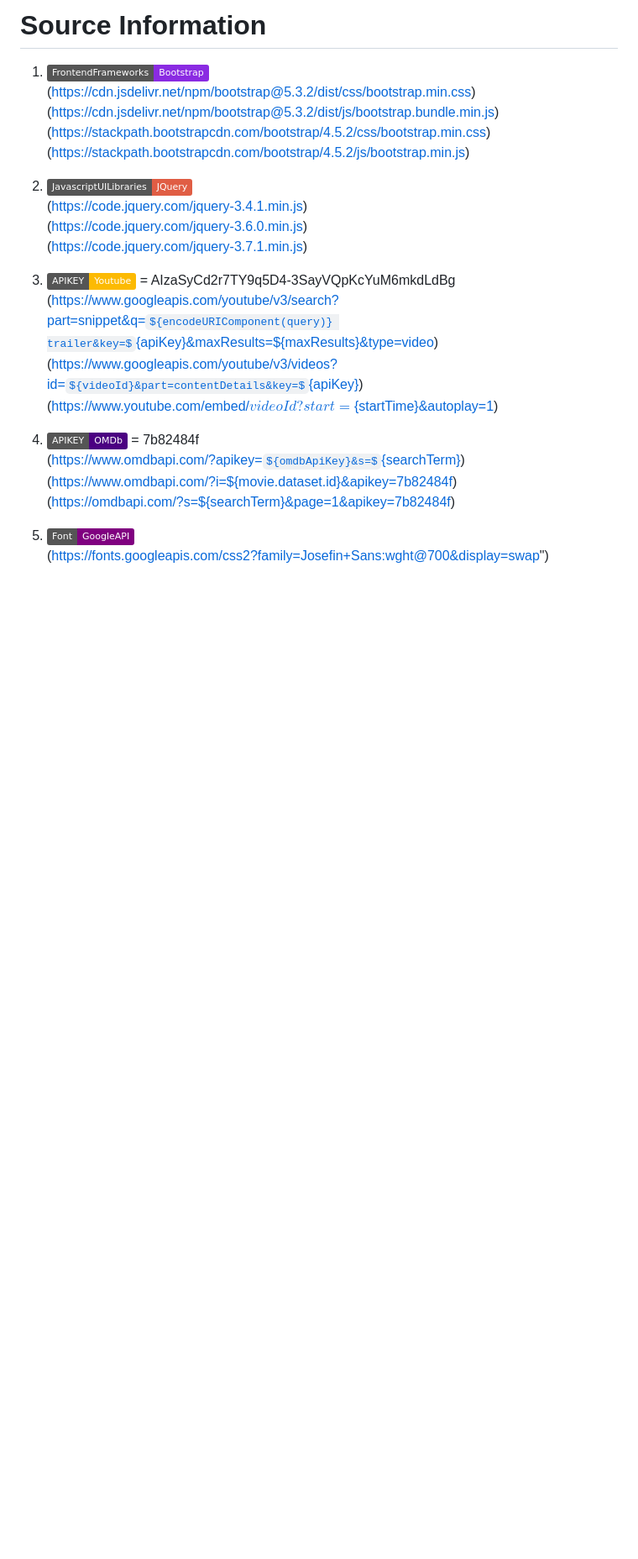
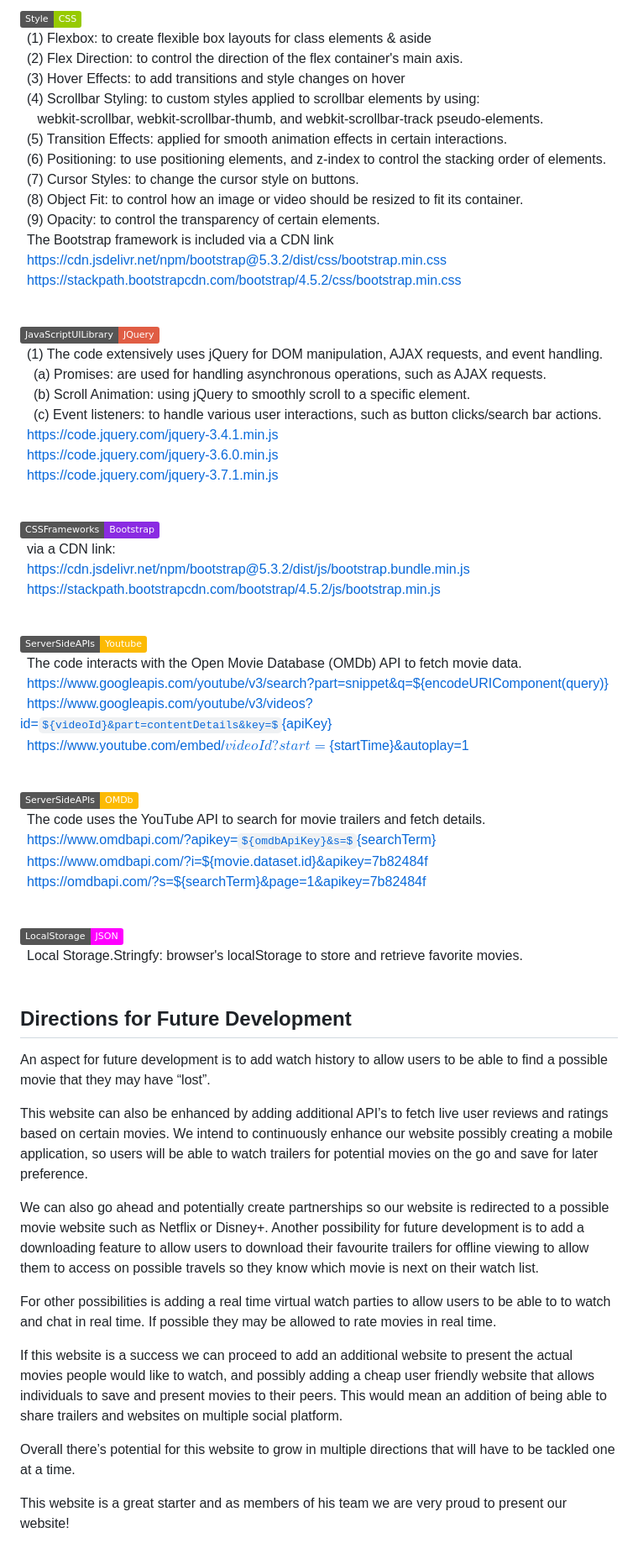
Before and after one commit to TeamProjectMovieReview/Team-Project-, a Markdown page: README.md, the part around the change printed below. Shown: that part at 84% size. Rendered like a GitHub page; badges without logos; some formulas as TeX source; blank space fills up the shorter version.

```diff
--- a/README.md
+++ b/README.md
@@ -123,26 +127,84 @@ to address the following:
 
-# Source Information
+![CSS](https://img.shields.io/badge/Style-CSS-green)
+<br /> &ensp;(1) Flexbox: to create flexible box layouts for class elements & aside
+<br /> &ensp;(2) Flex Direction: to control the direction of the flex container's main axis.
+<br /> &ensp;(3) Hover Effects: to add transitions and style changes on hover
+<br /> &ensp;(4) Scrollbar Styling: to custom styles applied to scrollbar elements by using:
+<br /> &emsp;    webkit-scrollbar, webkit-scrollbar-thumb, and webkit-scrollbar-track pseudo-elements.
+<br /> &ensp;(5) Transition Effects: applied for smooth animation effects in certain interactions.
+<br /> &ensp;(6) Positioning: to use positioning elements, and z-index to control the stacking order of elements.
+<br /> &ensp;(7) Cursor Styles: to change the cursor style on buttons.
+<br /> &ensp;(8) Object Fit: to control how an image or video should be resized to fit its container.
+<br /> &ensp;(9) Opacity: to control the transparency of certain elements.
+<br /> &ensp;The Bootstrap framework is included via a CDN link
+<br /> &ensp;https://cdn.jsdelivr.net/npm/bootstrap@5.3.2/dist/css/bootstrap.min.css
+<br /> &ensp;https://stackpath.bootstrapcdn.com/bootstrap/4.5.2/css/bootstrap.min.css
+<br />
+<br />
 
-1. ![Bootstrap](https://img.shields.io/badge/FrontendFrameworks-Bootstrap-blueviolet)
-<br />(https://cdn.jsdelivr.net/npm/bootstrap@5.3.2/dist/css/bootstrap.min.css)
-<br />(https://cdn.jsdelivr.net/npm/bootstrap@5.3.2/dist/js/bootstrap.bundle.min.js)
-<br />(https://stackpath.bootstrapcdn.com/bootstrap/4.5.2/css/bootstrap.min.css)
-<br />(https://stackpath.bootstrapcdn.com/bootstrap/4.5.2/js/bootstrap.min.js)
+![JQuery](https://img.shields.io/badge/JavaScriptUILibrary-JQuery-red)
+<br /> &ensp;(1) The code extensively uses jQuery for DOM manipulation, AJAX requests, and event handling.
+<br /> &emsp;(a) Promises: are used for handling asynchronous operations, such as AJAX requests.
+<br /> &emsp;(b) Scroll Animation: using jQuery to smoothly scroll to a specific element.
+<br /> &emsp;(c) Event listeners: to handle various user interactions, such as button clicks/search bar actions.
+<br /> &ensp;https://code.jquery.com/jquery-3.4.1.min.js
+<br /> &ensp;https://code.jquery.com/jquery-3.6.0.min.js
+<br /> &ensp;https://code.jquery.com/jquery-3.7.1.min.js
+<br />
+<br />
 
-2. ![JQuery](https://img.shields.io/badge/JavascriptUILibraries-JQuery-red)
-<br />(https://code.jquery.com/jquery-3.4.1.min.js)
-<br />(https://code.jquery.com/jquery-3.6.0.min.js)
-<br />(https://code.jquery.com/jquery-3.7.1.min.js)
+![Bootstrap](https://img.shields.io/badge/CSSFrameworks-Bootstrap-blueviolet)
+<br /> &ensp;via a CDN link:
+<br /> &ensp;https://cdn.jsdelivr.net/npm/bootstrap@5.3.2/dist/js/bootstrap.bundle.min.js
+<br /> &ensp;https://stackpath.bootstrapcdn.com/bootstrap/4.5.2/js/bootstrap.min.js
+<br />
+<br />
 
-3. ![APIKEY](https://img.shields.io/badge/APIKEY-Youtube-fcba03) = AIzaSyCd2r7TY9q5D4-3SayVQpKcYuM6mkdLdBg
-<br />(https://www.googleapis.com/youtube/v3/search?part=snippet&q=${encodeURIComponent(query)} trailer&key=${apiKey}&maxResults=${maxResults}&type=video)
-<br />(https://www.googleapis.com/youtube/v3/videos?id=${videoId}&part=contentDetails&key=${apiKey})
-<br />(https://www.youtube.com/embed/${videoId}?start=${startTime}&autoplay=1)
+![APIKEY](https://img.shields.io/badge/ServerSideAPIs-Youtube-fcba03)
+<br /> &ensp;The code interacts with the Open Movie Database (OMDb) API to fetch movie data.
+<br /> &ensp;https://www.googleapis.com/youtube/v3/search?part=snippet&q=${encodeURIComponent(query)}
+<br /> &ensp;https://www.googleapis.com/youtube/v3/videos?id=${videoId}&part=contentDetails&key=${apiKey}
+<br /> &ensp;https://www.youtube.com/embed/${videoId}?start=${startTime}&autoplay=1
+<br />
+<br />
 
-4. ![APIKEY](https://img.shields.io/badge/APIKEY-OMDb-indigo) = 7b82484f
-<br />(https://www.omdbapi.com/?apikey=${omdbApiKey}&s=${searchTerm})
-<br />(https://www.omdbapi.com/?i=${movie.dataset.id}&apikey=7b82484f)
-<br />(https://omdbapi.com/?s=${searchTerm}&page=1&apikey=7b82484f)
+![APIKEY](https://img.shields.io/badge/ServerSideAPIs-OMDb-fcba03)
+<br /> &ensp;The code uses the YouTube API to search for movie trailers and fetch details.
+<br /> &ensp;https://www.omdbapi.com/?apikey=${omdbApiKey}&s=${searchTerm}
+<br /> &ensp;https://www.omdbapi.com/?i=${movie.dataset.id}&apikey=7b82484f
+<br /> &ensp;https://omdbapi.com/?s=${searchTerm}&page=1&apikey=7b82484f
+<br />
+<br />
 
-5. ![GoogleFont](https://img.shields.io/badge/Font-GoogleAPI-purple)
-<br />(https://fonts.googleapis.com/css2?family=Josefin+Sans:wght@700&display=swap")
+![JSON](https://img.shields.io/badge/LocalStorage-JSON-magenta)
+<br /> &ensp;Local Storage.Stringfy: browser's localStorage to store and retrieve favorite movies.
+<br />
+<br />
+
+## Directions for Future Development
+
+An aspect for future development is to add watch history to allow users to be able to find a possible
+movie that they may have “lost”.
+
+This website can also be enhanced by adding additional API’s to fetch live user reviews and ratings
+based on certain movies. We intend to continuously enhance our website possibly creating a mobile
+application, so users will be able to watch trailers for potential movies on the go and save for later
+preference.
+
+We can also go ahead and potentially create partnerships so our website is redirected to a possible movie
+website such as Netflix or Disney+. Another possibility for future development is to add a downloading
+feature to allow users to download their favourite trailers for offline viewing to allow them to access
+on possible travels so they know which movie is next on their watch list.
+
+For other possibilities is adding a real time virtual watch parties to allow users to be able to to watch
+and chat in real time. If possible they may be allowed to rate movies in real time.
+
+If this website is a success we can proceed to add an additional website to present the actual movies
+people would like to watch, and possibly adding a cheap user friendly website that allows individuals
+to save and present movies to their peers. This would mean an addition of being able to share trailers and
+websites on multiple social platform.
+
+Overall there’s potential for this website to grow in multiple directions that will have to be tackled
+one at a time.
+
+This website is a great starter and as members of his team we are very proud to present our website!
```
Also changed, not shown: other parts of README.md (+49 -45 lines).
